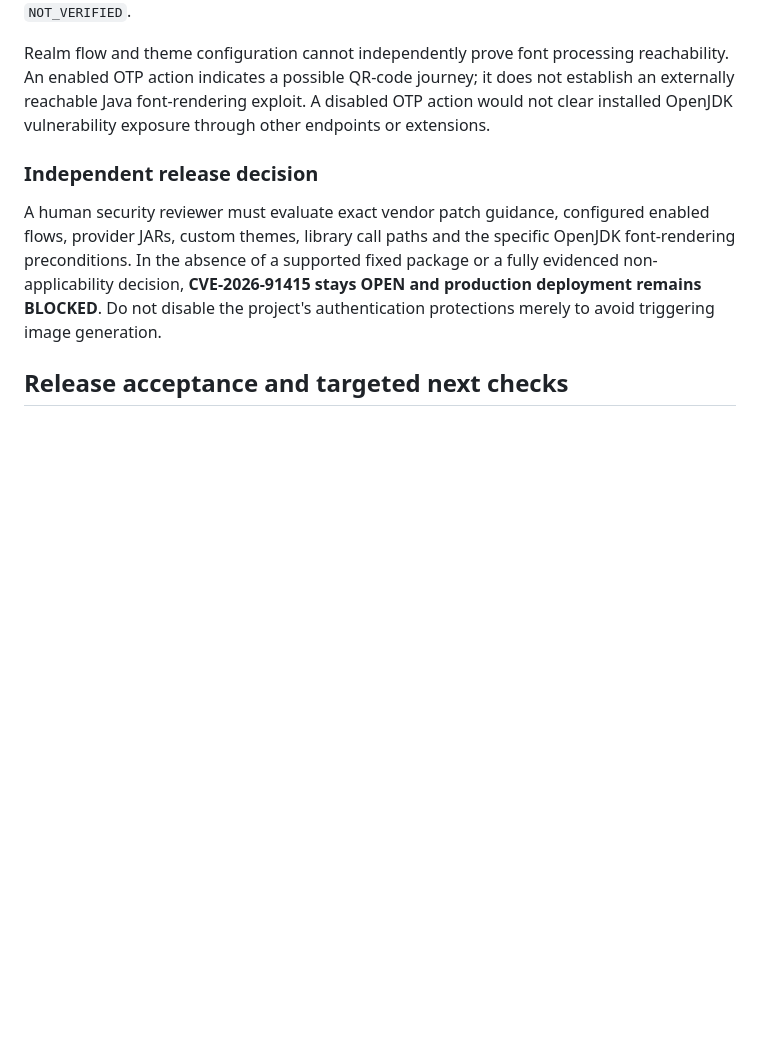
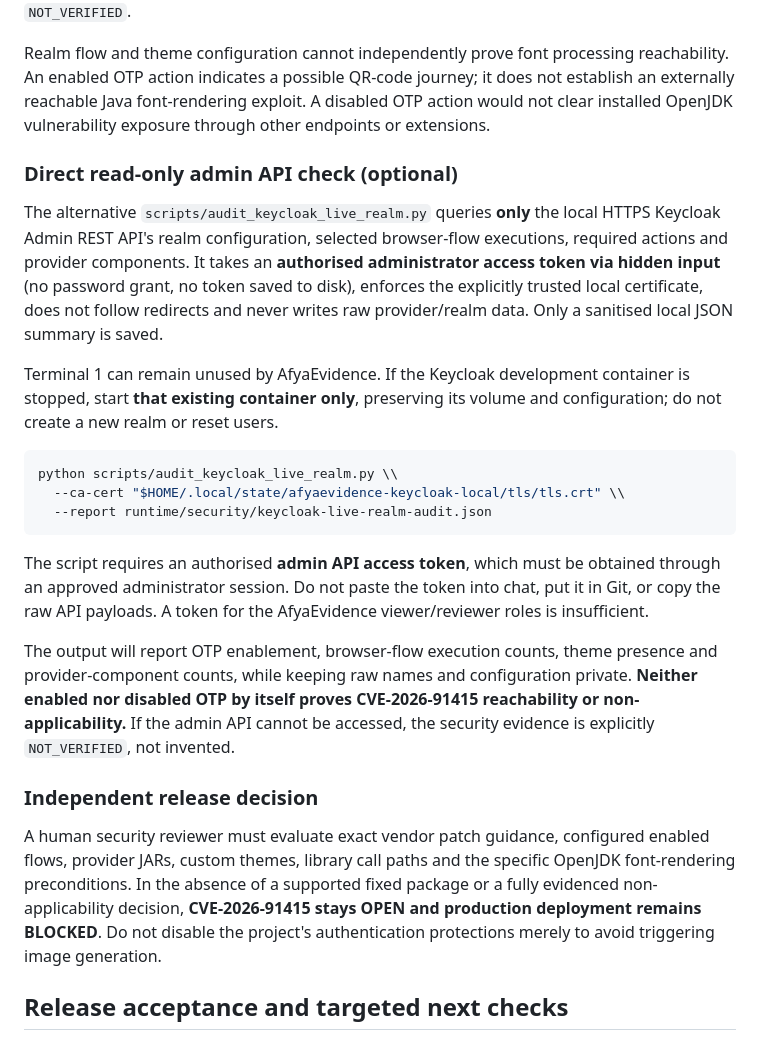
Before and after one commit to buriro-ezekia/afyaevidence, a Markdown page: docs/KEYCLOAK_JAVA2D_APPLICABILITY.md, the part around the change. Rendered like a GitHub page; blank space fills up the shorter version.

Commit message:
Document private read-only Keycloak admin API inspection and add completeness inventory

````diff
--- a/docs/KEYCLOAK_JAVA2D_APPLICABILITY.md
+++ b/docs/KEYCLOAK_JAVA2D_APPLICABILITY.md
@@ -288,6 +288,38 @@ QR-code journey; it does not establish an externally reachable Java
 font-rendering exploit. A disabled OTP action would not clear installed
 OpenJDK vulnerability exposure through other endpoints or extensions.
 
+### Direct read-only admin API check (optional)
+
+The alternative `scripts/audit_keycloak_live_realm.py` queries **only**
+the local HTTPS Keycloak Admin REST API's realm configuration, selected
+browser-flow executions, required actions and provider components.
+It takes an **authorised administrator access token via hidden input**
+(no password grant, no token saved to disk), enforces the explicitly
+trusted local certificate, does not follow redirects and never writes
+raw provider/realm data. Only a sanitised local JSON summary is saved.
+
+Terminal 1 can remain unused by AfyaEvidence. If the Keycloak development
+container is stopped, start **that existing container only**, preserving
+its volume and configuration; do not create a new realm or reset users.
+
+```bash
+python scripts/audit_keycloak_live_realm.py \\
+  --ca-cert "$HOME/.local/state/afyaevidence-keycloak-local/tls/tls.crt" \\
+  --report runtime/security/keycloak-live-realm-audit.json
+```
+
+The script requires an authorised **admin API access token**, which
+must be obtained through an approved administrator session. Do not paste
+the token into chat, put it in Git, or copy the raw API payloads.
+A token for the AfyaEvidence viewer/reviewer roles is insufficient.
+
+The output will report OTP enablement, browser-flow execution counts,
+theme presence and provider-component counts, while keeping raw names
+and configuration private. **Neither enabled nor disabled OTP by itself
+proves CVE-2026-91415 reachability or non-applicability.** If the
+admin API cannot be accessed, the security evidence is explicitly
+`NOT_VERIFIED`, not invented.
+
 ### Independent release decision
 
 A human security reviewer must evaluate exact vendor patch guidance,
````
